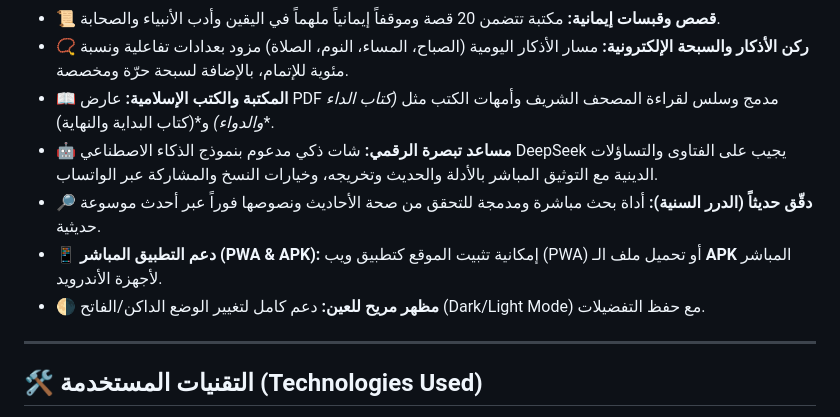
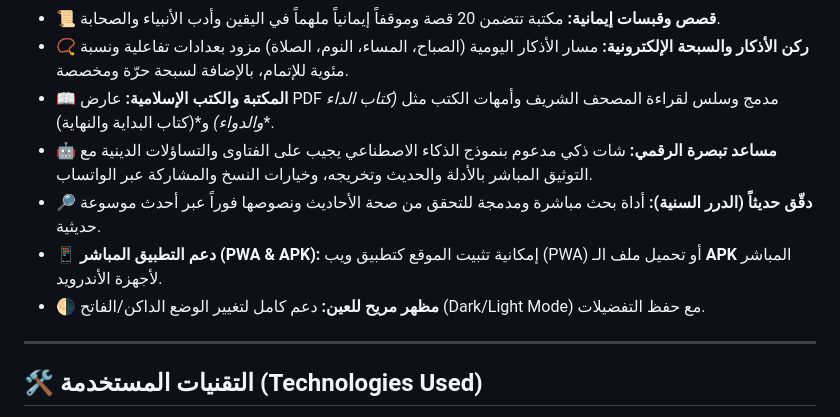
Before and after one commit to Omar-i3/Zad-Al-Momen, a Markdown page: README.md, the part around the change. Rendered like a GitHub page.

Commit message:
Remove redundant phrase in README.md

```diff
--- a/README.md
+++ b/README.md
@@ -19,12 +19,13 @@
 * 📜 **قصص وقبسات إيمانية:** مكتبة تتضمن 20 قصة وموقفاً إيمانياً ملهماً في اليقين وأدب الأنبياء والصحابة.
 * 📿 **ركن الأذكار والسبحة الإلكترونية:** مسار الأذكار اليومية (الصباح، المساء، النوم، الصلاة) مزود بعدادات تفاعلية ونسبة مئوية للإتمام، بالإضافة لسبحة حرّة ومخصصة.
 * 📖 **المكتبة والكتب الإسلامية:** عارض PDF مدمج وسلس لقراءة المصحف الشريف وأمهات الكتب مثل *(كتاب الداء والدواء)* و*(كتاب البداية والنهاية)*.
-* 🤖 **مساعد تبصرة الرقمي:** شات ذكي مدعوم بنموذج الذكاء الاصطناعي DeepSeek يجيب على الفتاوى والتساؤلات الدينية مع التوثيق المباشر بالأدلة والحديث وتخريجه، وخيارات النسخ والمشاركة عبر الواتساب.
+* 🤖 **مساعد تبصرة الرقمي:** شات ذكي مدعوم بنموذج الذكاء الاصطناعي يجيب على الفتاوى والتساؤلات الدينية مع التوثيق المباشر بالأدلة والحديث وتخريجه، وخيارات النسخ والمشاركة عبر الواتساب.
 * 🔎 **دقّق حديثاً (الدرر السنية):** أداة بحث مباشرة ومدمجة للتحقق من صحة الأحاديث ونصوصها فوراً عبر أحدث موسوعة حديثية.
 * 📱 **دعم التطبيق المباشر (PWA & APK):** إمكانية تثبيت الموقع كتطبيق ويب (PWA) أو تحميل ملف الـ **APK** المباشر لأجهزة الأندرويد.
 * 🌗 **مظهر مريح للعين:** دعم كامل لتغيير الوضع الداكن/الفاتح (Dark/Light Mode) مع حفظ التفضيلات.
 
 ---
+
 
 ## 🛠️ التقنيات المستخدمة (Technologies Used)
 
```
